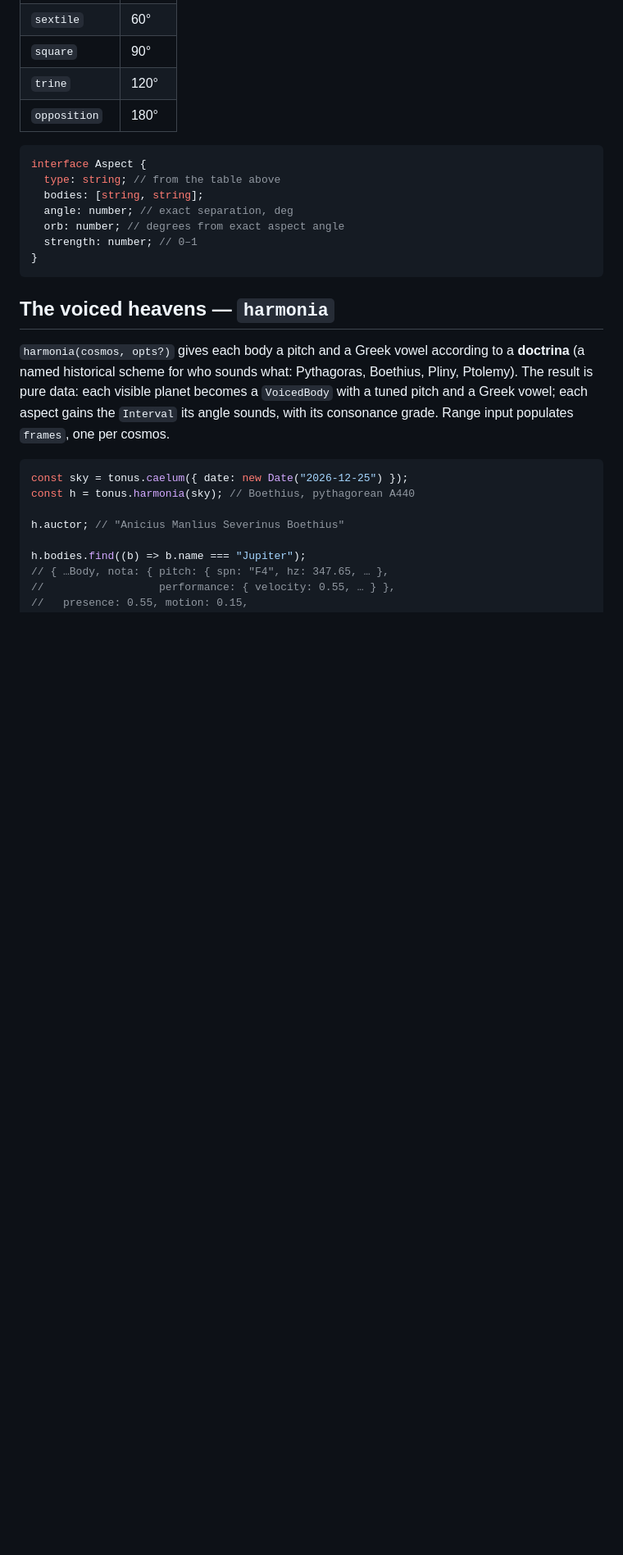
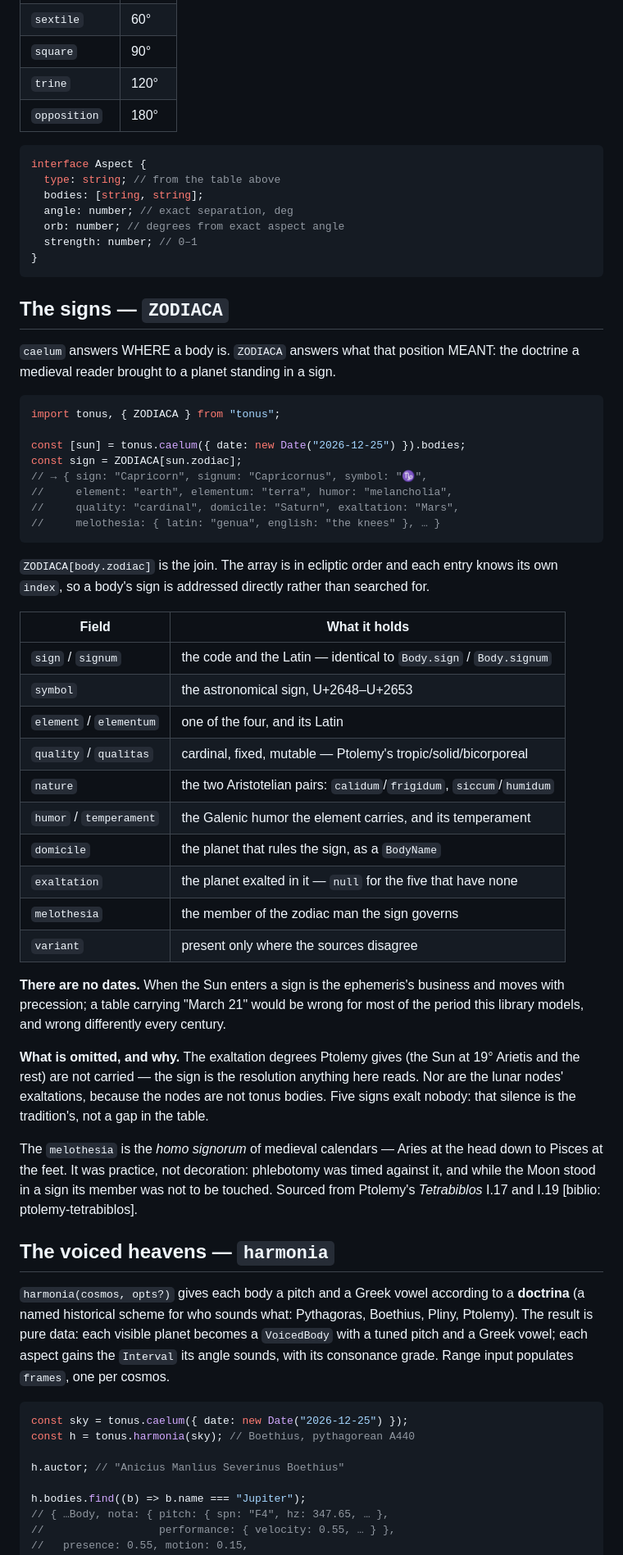
Before and after one commit to jeffreypierce/tonus, a Markdown page: docs/api/heavens.md, the part around one of its changes. Shown at 82% size. Drawn GitHub-style; blank space fills up the shorter version.

Commit message:
docs: the signs get their page, and the removed exports leave the table
index.md still listed SIGNS and SIGNA as exports a caller could import, which
0.6.0 removed — the one place the docs could send a reader to an ImportError.
ZODIACA takes their row, and carries the note that it holds the names too, so
nothing is lost by their going.

heavens.md gains a section of its own: the join, the field table, and the two
absences worth stating — no dates, because sign ingress moves with precession
and a table carrying one would be wrong differently every century; and no
exaltation degrees or lunar nodes, with five signs exalting nobody because the
tradition says so.

The worked example is real output, checked against the engine: the Sun on
Christmas 2026 in Capricornus, earth and melancholia, ruled by Saturn with
Mars exalted, governing the knees.

````diff
--- a/docs/api/heavens.md
+++ b/docs/api/heavens.md
@@ -128,6 +129,55 @@ interface Aspect {
   strength: number; // 0–1
 }
 ```
+
+## The signs — `ZODIACA`
+
+`caelum` answers WHERE a body is. `ZODIACA` answers what that position MEANT:
+the doctrine a medieval reader brought to a planet standing in a sign.
+
+```js
+import tonus, { ZODIACA } from "tonus";
+
+const [sun] = tonus.caelum({ date: new Date("2026-12-25") }).bodies;
+const sign = ZODIACA[sun.zodiac];
+// → { sign: "Capricorn", signum: "Capricornus", symbol: "♑",
+//     element: "earth", elementum: "terra", humor: "melancholia",
+//     quality: "cardinal", domicile: "Saturn", exaltation: "Mars",
+//     melothesia: { latin: "genua", english: "the knees" }, … }
+```
+
+`ZODIACA[body.zodiac]` is the join. The array is in ecliptic order and each
+entry knows its own `index`, so a body's sign is addressed directly rather than
+searched for.
+
+| Field                   | What it holds                                                        |
+| ----------------------- | -------------------------------------------------------------------- |
+| `sign` / `signum`       | the code and the Latin — identical to `Body.sign` / `Body.signum`    |
+| `symbol`                | the astronomical sign, U+2648–U+2653                                 |
+| `element` / `elementum` | one of the four, and its Latin                                       |
+| `quality` / `qualitas`  | cardinal, fixed, mutable — Ptolemy's tropic/solid/bicorporeal        |
+| `nature`                | the two Aristotelian pairs: `calidum`/`frigidum`, `siccum`/`humidum` |
+| `humor` / `temperament` | the Galenic humor the element carries, and its temperament           |
+| `domicile`              | the planet that rules the sign, as a `BodyName`                      |
+| `exaltation`            | the planet exalted in it — `null` for the five that have none        |
+| `melothesia`            | the member of the zodiac man the sign governs                        |
+| `variant`               | present only where the sources disagree                              |
+
+**There are no dates.** When the Sun enters a sign is the ephemeris's business
+and moves with precession; a table carrying "March 21" would be wrong for most
+of the period this library models, and wrong differently every century.
+
+**What is omitted, and why.** The exaltation degrees Ptolemy gives (the Sun at
+19° Arietis and the rest) are not carried — the sign is the resolution anything
+here reads. Nor are the lunar nodes' exaltations, because the nodes are not
+tonus bodies. Five signs exalt nobody: that silence is the tradition's, not a
+gap in the table.
+
+The `melothesia` is the *homo signorum* of medieval calendars — Aries at the
+head down to Pisces at the feet. It was practice, not decoration: phlebotomy
+was timed against it, and while the Moon stood in a sign its member was not to
+be touched. Sourced from Ptolemy's *Tetrabiblos* I.17 and I.19
+[biblio: ptolemy-tetrabiblos].
 
 ## The voiced heavens — `harmonia`
 
````
Also changed, not shown: other parts of docs/api/heavens.md (+1 -0 lines), docs/api/index.md (+15 -6 lines).
